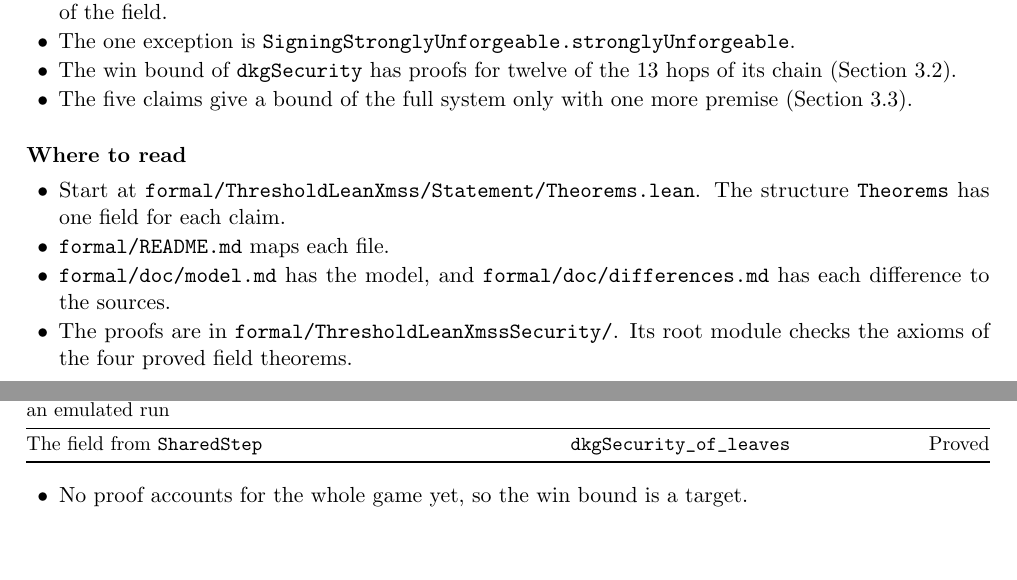
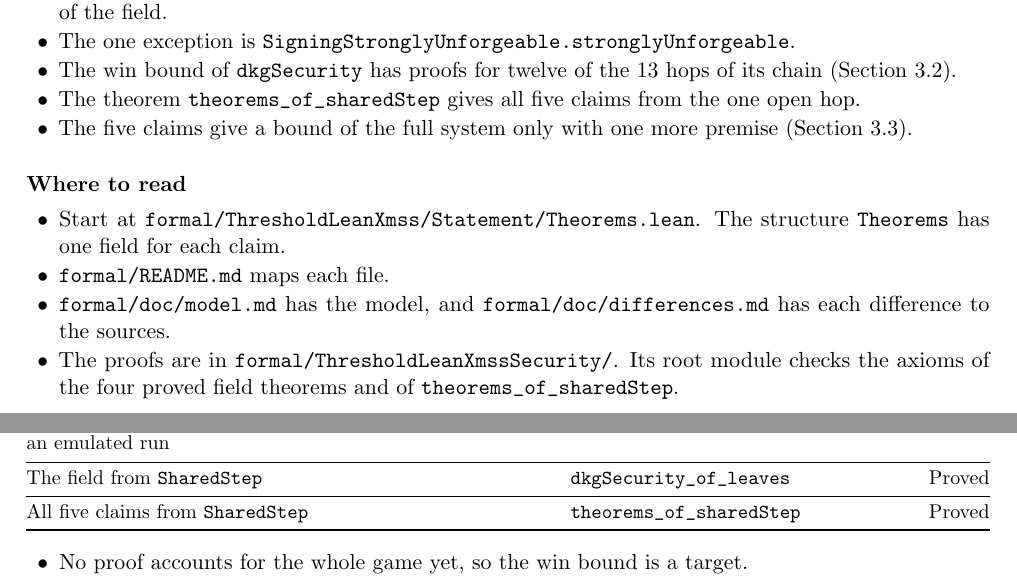
Before and after one commit to han0110/threshold-lean-xmss, a LaTeX document (formal/statement.tex): two parts of pages 1 and 7 of 13, joined at a grey line, cut so that both start at the same text, the shorter picture padded with empty space. Compiled offline with pdfLaTeX.

Commit message:
feat(formal): give the bundle of the five claims from the hop SharedStep
The root module has theorems_of_sharedStep. It gives Theorems from the hop SharedStep at the
error privacyStepError, with the four proved field theorems and dkgSecurity_of_leaves.

- The root module imports Proof/DkgSecurity/Claim.lean and guards the axioms of the new theorem.
- The CI list of the axiom check has the new theorem.
- The README, the guide and doc/model.md name the theorem in the tables of the state of the proof.

```diff
--- a/formal/statement.tex
+++ b/formal/statement.tex
@@ -58,6 +58,7 @@ the name of the field.
 \item The one exception is \lean{SigningStronglyUnforgeable.stronglyUnforgeable}.
 \item The win bound of \lean{dkgSecurity} has proofs for twelve of the 13 hops of its chain
 (Section~\ref{sec:setup}).
+\item The theorem \lean{theorems_of_sharedStep} gives all five claims from the one open hop.
 \item The five claims give a bound of the full system only with one more premise
 (Section~\ref{sec:chain}).
 \end{itemize}
@@ -70,7 +71,7 @@ the name of the field.
 \item \texttt{formal/doc/model.md} has the model, and \texttt{formal/doc/differences.md} has each
 difference to the sources.
 \item The proofs are in \texttt{formal/ThresholdLeanXmssSecurity/}. Its root module checks the
-axioms of the four proved field theorems.
+axioms of the four proved field theorems and of \lean{theorems_of_sharedStep}.
 \end{itemize}
 
 \section{The setting}\label{sec:setting}
@@ -398,6 +399,8 @@ Twelve hops of the chain, with the hop to the forger & \lean{tableHop} and eleve
 The hop \lean{SharedStep}, in which one real run of a tree becomes an emulated run & None & Open \\
 \rowrule
 The field from \lean{SharedStep} & \lean{dkgSecurity_of_leaves} & Proved \\
+\rowrule
+All five claims from \lean{SharedStep} & \lean{theorems_of_sharedStep} & Proved \\
 \bottomrule
 \end{tabularx}
 \end{center}
```
Also changed, not shown: .github/workflows/lean.yml (+1 -1 lines), formal/doc/model.md (+2 -0 lines), formal/README.md, 1 other file.
